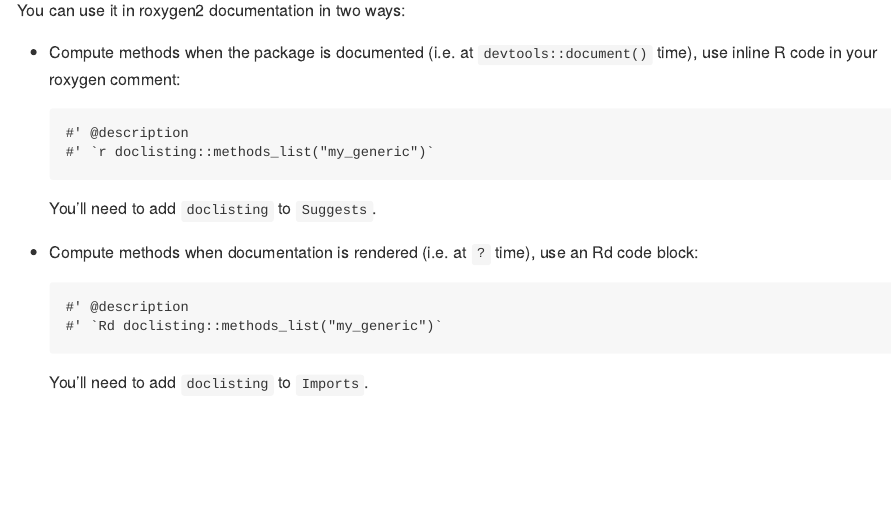
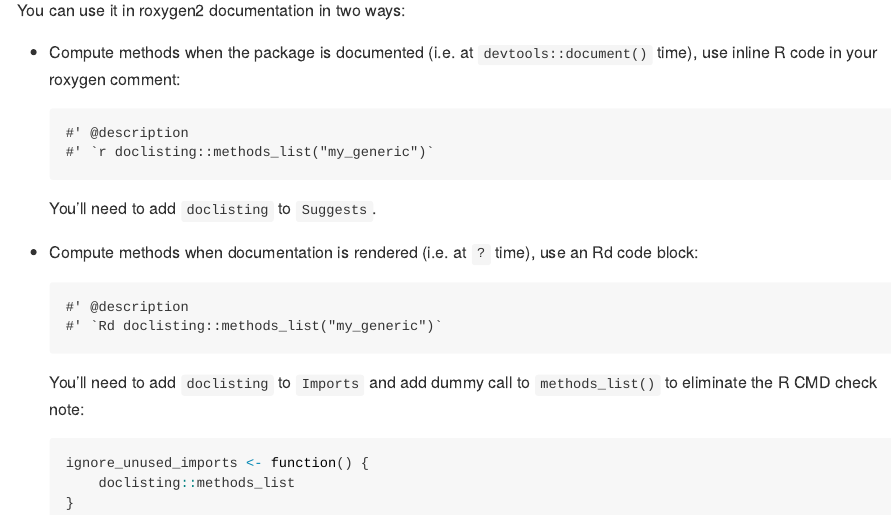
Before and after one commit to r-lib/doclisting, an R Markdown document (README.Rmd): the page in a window 1100 px wide, from 780 px down. The pictures show the output file README.md that the author committed with the source, drawn offline in the style of GitHub; long lines of code are wrapped.

Commit message:
Note about how to supress NOTE

````diff
--- a/README.Rmd
+++ b/README.Rmd
@@ -54,4 +54,10 @@ You can use it in roxygen2 documentation in two ways:
         #' @description
         #' `Rd doclisting::methods_list("my_generic")`
 
-    You'll need to add `doclisting` to `Imports`.
+    You'll need to add `doclisting` to `Imports` and add dummy call to `methods_list()` to eliminate the R CMD check note:
+
+    ```R
+    ignore_unused_imports <- function() {
+        doclisting::methods_list
+    }
+    ```
````
Also changed, not shown: README.md.
